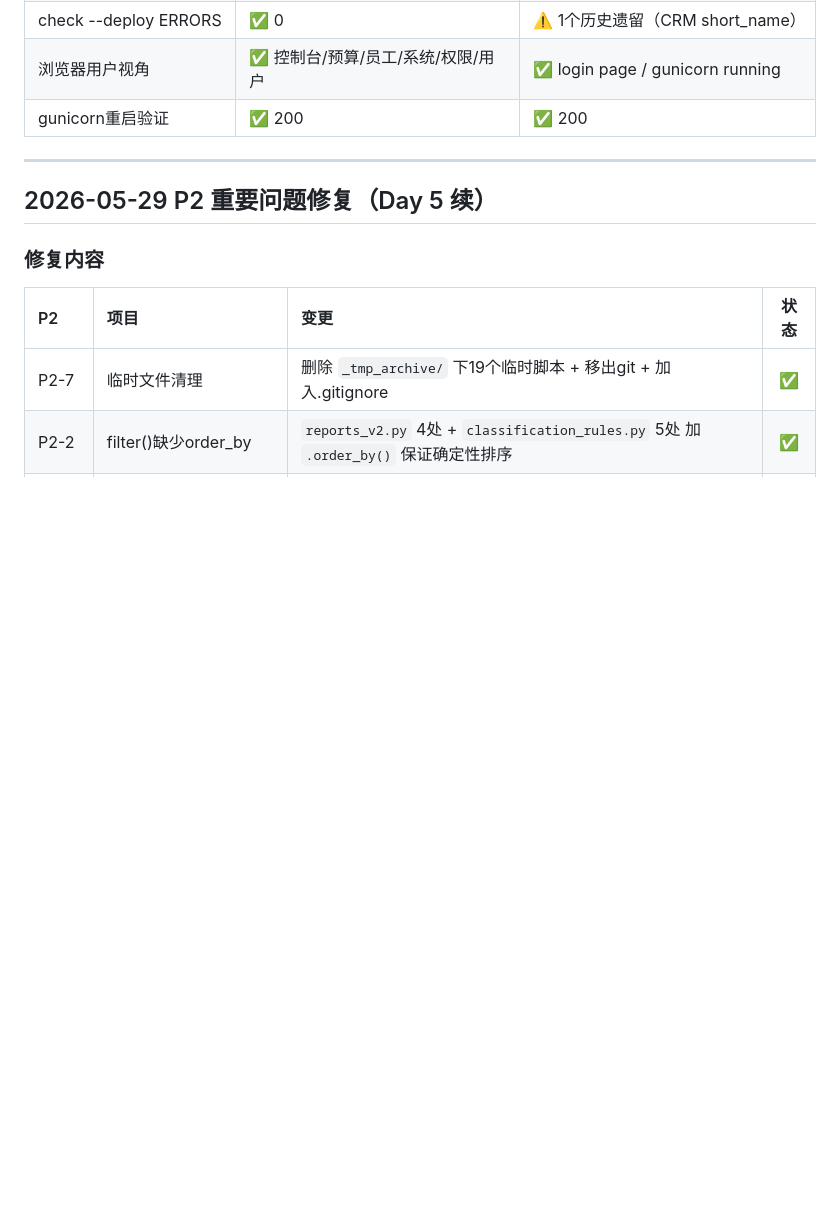
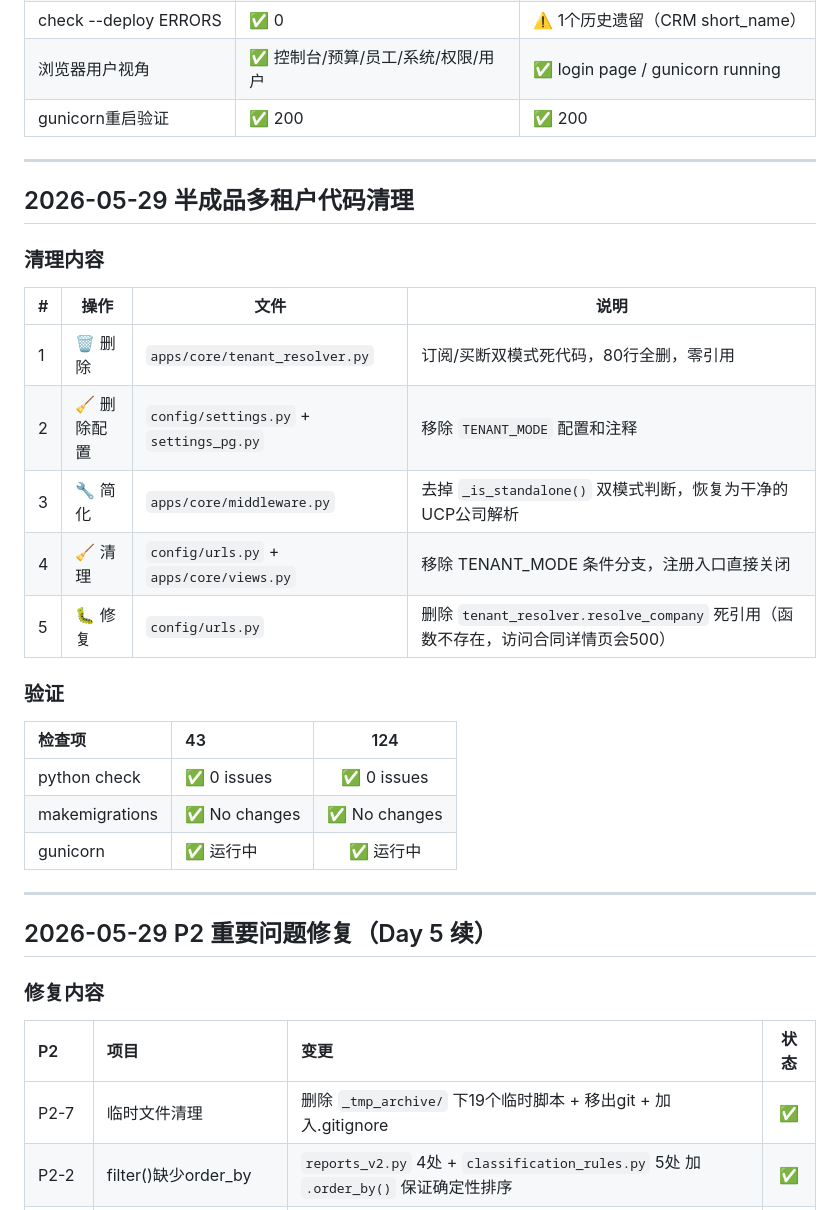
Before and after one commit to liubaichun/engineering-new, a Markdown page: docs/CHANGELOG.md, the part around the change. GitHub-like rendering; blank space fills up the shorter version.

Commit message:
docs: CHANGELOG 半成品多租户代码清理记录

```diff
--- a/docs/CHANGELOG.md
+++ b/docs/CHANGELOG.md
@@ -301,6 +301,28 @@
 
 ---
 
+## 2026-05-29 半成品多租户代码清理
+
+### 清理内容
+
+| # | 操作 | 文件 | 说明 |
+|---|------|------|------|
+| 1 | 🗑️ 删除 | `apps/core/tenant_resolver.py` | 订阅/买断双模式死代码，80行全删，零引用 |
+| 2 | 🧹 删除配置 | `config/settings.py` + `settings_pg.py` | 移除 `TENANT_MODE` 配置和注释 |
+| 3 | 🔧 简化 | `apps/core/middleware.py` | 去掉 `_is_standalone()` 双模式判断，恢复为干净的UCP公司解析 |
+| 4 | 🧹 清理 | `config/urls.py` + `apps/core/views.py` | 移除 TENANT_MODE 条件分支，注册入口直接关闭 |
+| 5 | 🐛 修复 | `config/urls.py` | 删除 `tenant_resolver.resolve_company` 死引用（函数不存在，访问合同详情页会500） |
+
+### 验证
+
+| 检查项 | 43 | 124 |
+|:-------|:---|:----:|
+| python check | ✅ 0 issues | ✅ 0 issues |
+| makemigrations | ✅ No changes | ✅ No changes |
+| gunicorn | ✅ 运行中 | ✅ 运行中 |
+
+---
+
 ## 2026-05-29 P2 重要问题修复（Day 5 续）
 
 ### 修复内容
```
